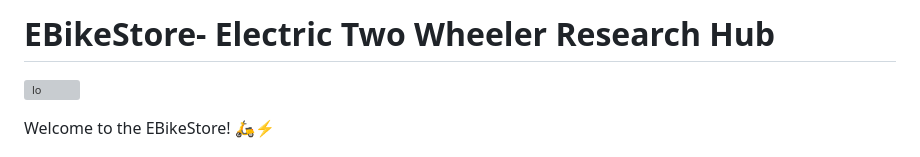
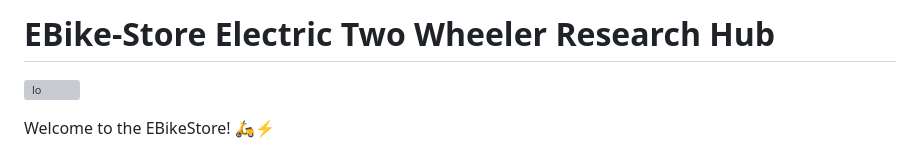
Before and after one commit to GautamPatil1/EBikeStore, a Markdown page: readme.md, the part around one of its changes. Rendered like a GitHub page; grey boxes are pictures that could not be loaded.

```diff
--- a/readme.md
+++ b/readme.md
@@ -1,4 +1,4 @@
-# EBikeStore- Electric Two Wheeler Research Hub
+# EBike-Store Electric Two Wheeler Research Hub
 
 ![lo](https://drive.google.com/uc?export=view&id=1tuFBPOWMZt_UFJ0mtyf-YKmpW5mPqdRM)
 
```
Also changed, not shown: other parts of readme.md (+5 -5 lines).
